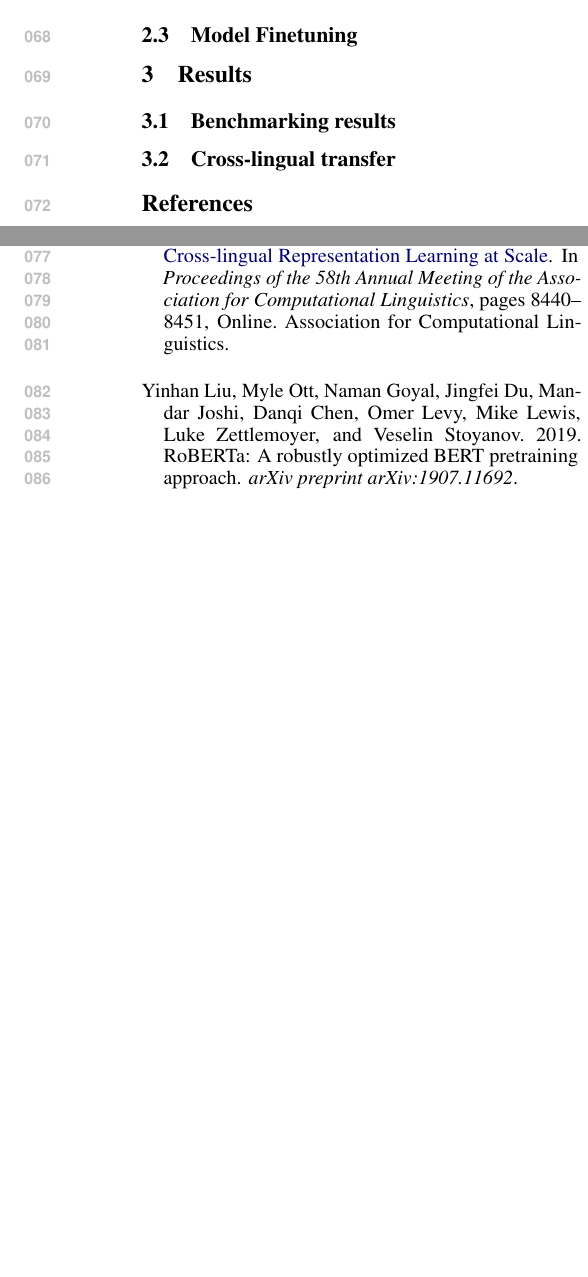
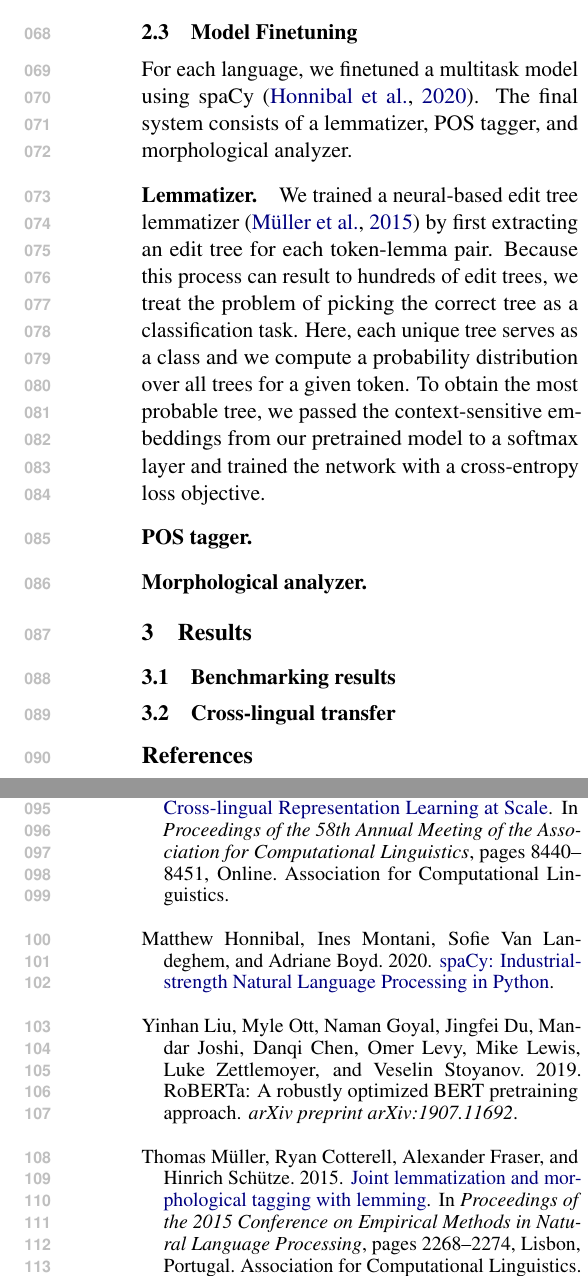
Before and after one commit to ljvmiranda921/LiBERTus, a LaTeX paper (paper/acl_latex.tex, which reads paper/custom.bib): two parts of the columns of page 2 of 2, joined at a grey line, cut so that both start at the same text, the shorter picture padded with empty space. Compiled offline with pdfLaTeX.

Commit message:
[wip] Update

```diff
--- a/paper/acl_latex.tex
+++ b/paper/acl_latex.tex
@@ -83,10 +83,22 @@ The base model underwent training for 100,000 steps with a learning rate of 2e-4
 We used a learning rate scheduler that linearly warms up during the first quarter of the training process, then linearly decays for the rest.
 Figure \ref{fig:training_curve} shows the training curve for both variants.
 
+\subsection{Model Finetuning}
+
+For each language, we finetuned a multitask model using spaCy \cite{honnibal-etal-2020-spacy}.
+The final system consists of a lemmatizer, POS tagger, and morphological analyzer.
+
+\paragraph{Lemmatizer.} We trained a neural-based edit tree lemmatizer \cite{muller-etal-2015-joint} by first extracting an edit tree for each token-lemma pair.
+Because this process can result to hundreds of edit trees, we treat the problem of picking the correct tree as a classification task.
+Here, each unique tree serves as a class and we compute a probability distribution over all trees for a given token.
+To obtain the most probable tree, we passed the context-sensitive embeddings from our pretrained model to a softmax layer and trained the network with a cross-entropy loss objective.
 
 
 
-\subsection{Model Finetuning}
+\paragraph{POS tagger.}
+
+
+\paragraph{Morphological analyzer.}
 
 
 \section{Results}
--- a/paper/custom.bib
+++ b/paper/custom.bib
@@ -52,0 +64,2 @@
+               Cotterell, Ryan  and
+               Fraser, Alexander  and
@@ -52,0 +77,2 @@
+  pages     = {2268--2274}
+}
```
Also changed, not shown: paper/acl_latex.pdf, paper/acl_latex.tex (2 more changed lines), paper/custom.bib (22 more changed lines).
